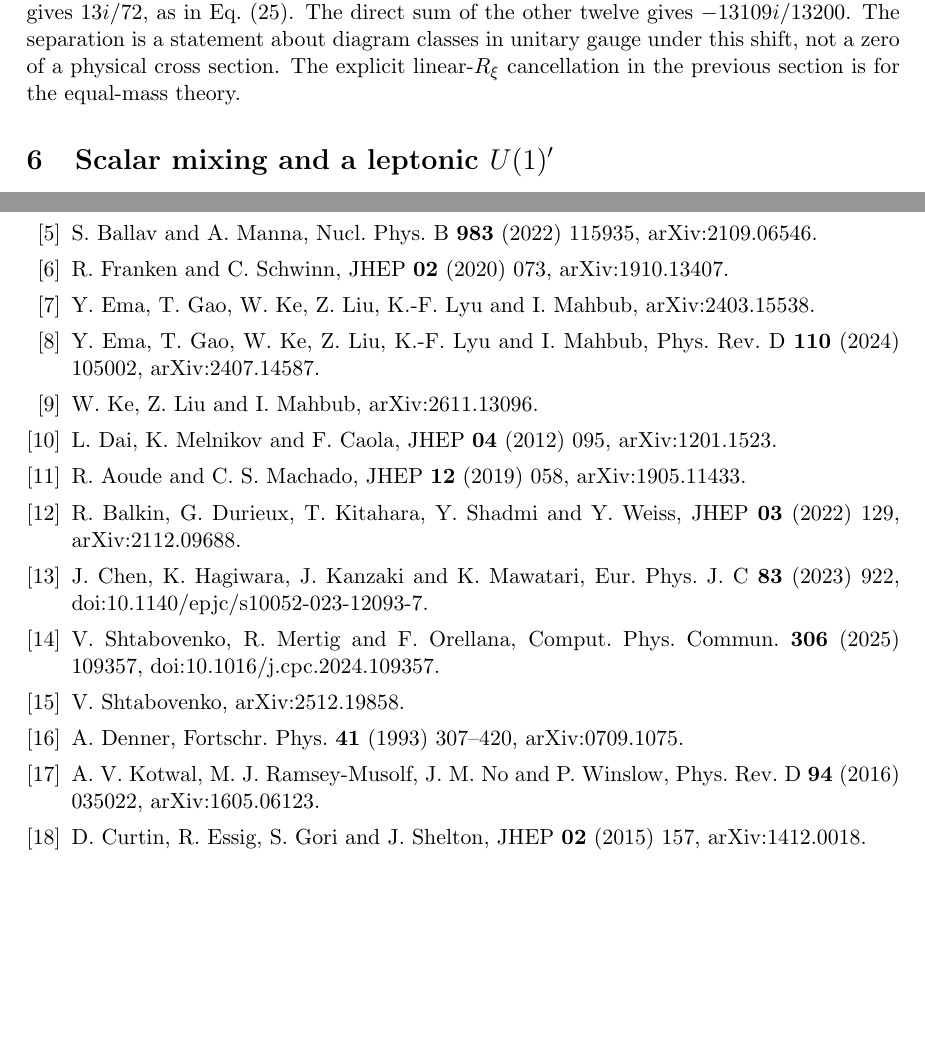
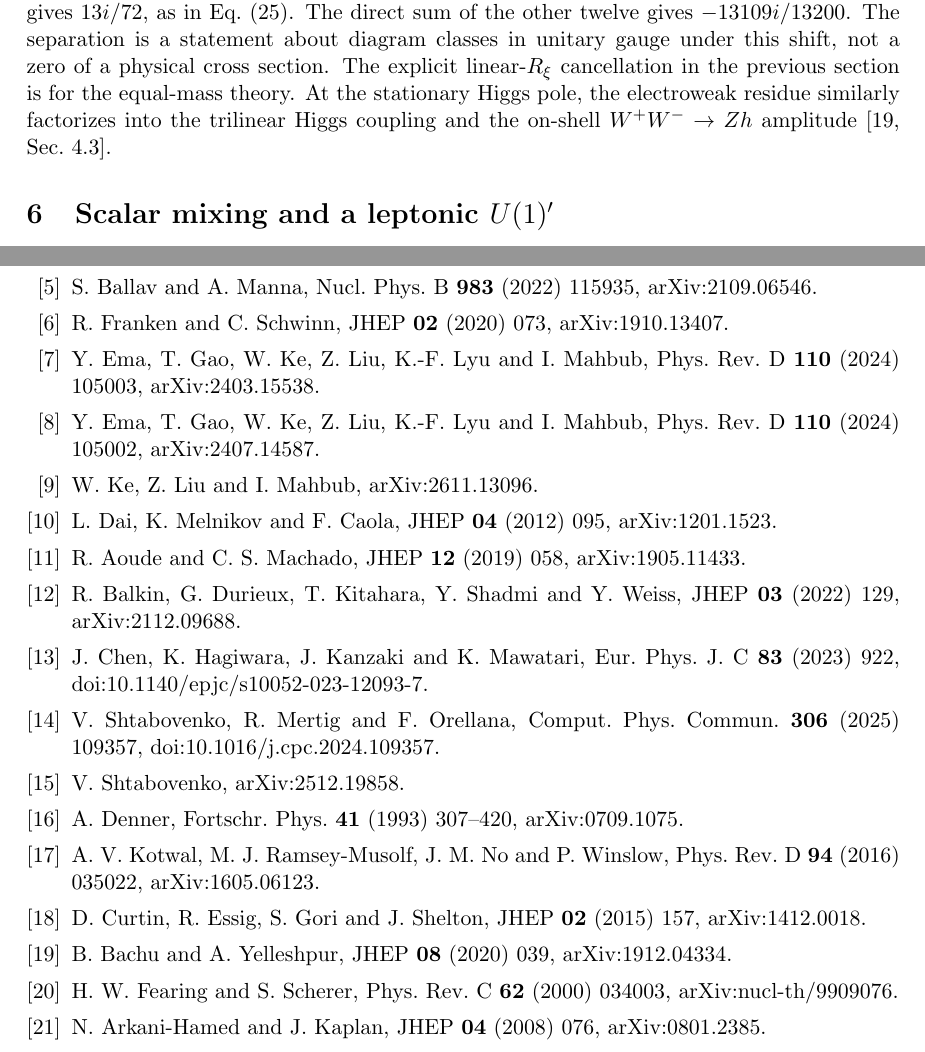
Before and after one commit to lm846802297-bit/off-shell-vector-polarization, a LaTeX paper (manuscript/five-point-boundary/Five_Point_Boundary_Manuscript_Reviewed.tex): two parts of pages 7 and 9 of 9, joined at a grey line, cut so that both start at the same text, the shorter picture padded with empty space. Compiled offline with pdfLaTeX.

Commit message:
Add nearest four-point, off-shell, and hard-line references

```diff
--- a/manuscript/five-point-boundary/Five_Point_Boundary_Manuscript_Reviewed.tex
+++ b/manuscript/five-point-boundary/Five_Point_Boundary_Manuscript_Reviewed.tex
@@ -502,6 +503,9 @@ The separation is a statement about diagram classes in unitary
 gauge under this shift, not a zero of a physical cross section.
 The explicit linear-\(R_\xi\) cancellation in the previous section
 is for the equal-mass theory.
+At the stationary Higgs pole, the electroweak residue similarly
+factorizes into the trilinear Higgs coupling and the on-shell
+\(W^+W^-\to Zh\) amplitude \cite[Sec.~4.3]{Bachu}.
 
 \section{Scalar mixing and a leptonic \texorpdfstring{\(U(1)'\)}{U(1)'}}
 In a real singlet extension, write the doublet fluctuation as
@@ -639,6 +644,7 @@ JHEP \textbf{01} (2010) 019,
 JHEP \textbf{02} (2020) 073,
 \href{https://arxiv.org/abs/1910.13407}{arXiv:1910.13407}.
 \bibitem{EmaMomentum} Y. Ema, T. Gao, W. Ke, Z. Liu, K.-F. Lyu and I. Mahbub,
+Phys. Rev. D \textbf{110} (2024) 105003,
 \href{https://arxiv.org/abs/2403.15538}{arXiv:2403.15538}.
 \bibitem{Ema} Y. Ema, T. Gao, W. Ke, Z. Liu, K.-F. Lyu and I. Mahbub,
 Phys. Rev. D \textbf{110} (2024) 105002,
@@ -671,5 +677,12 @@ Phys. Rev. D \textbf{94} (2016) 035022,
 \bibitem{Curtin} D. Curtin, R. Essig, S. Gori and J. Shelton,
 JHEP \textbf{02} (2015) 157,
 \href{https://arxiv.org/abs/1412.0018}{arXiv:1412.0018}.
+\bibitem{Bachu} B. Bachu and A. Yelleshpur, JHEP \textbf{08} (2020) 039,
+\href{https://arxiv.org/abs/1912.04334}{arXiv:1912.04334}.
+\bibitem{FearingScherer} H. W. Fearing and S. Scherer,
+Phys. Rev. C \textbf{62} (2000) 034003,
+\href{https://arxiv.org/abs/nucl-th/9909076}{arXiv:nucl-th/9909076}.
+\bibitem{ArkaniKaplan} N. Arkani-Hamed and J. Kaplan, JHEP \textbf{04} (2008) 076,
+\href{https://arxiv.org/abs/0801.2385}{arXiv:0801.2385}.
 \end{thebibliography}
 \end{document}
```
Also changed, not shown: manuscript/five-point-boundary/Five_Point_Boundary_Manuscript_Reviewed.tex (10 more changed lines).
